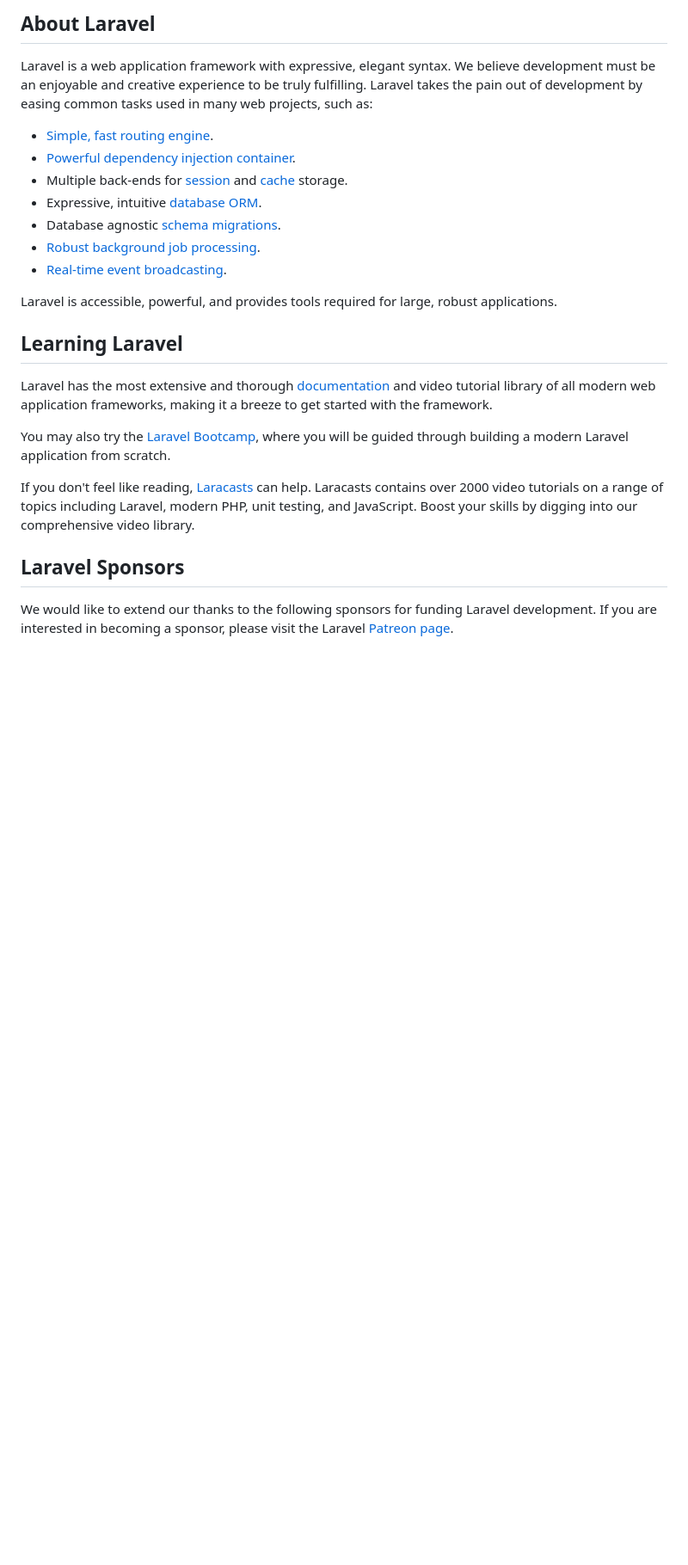
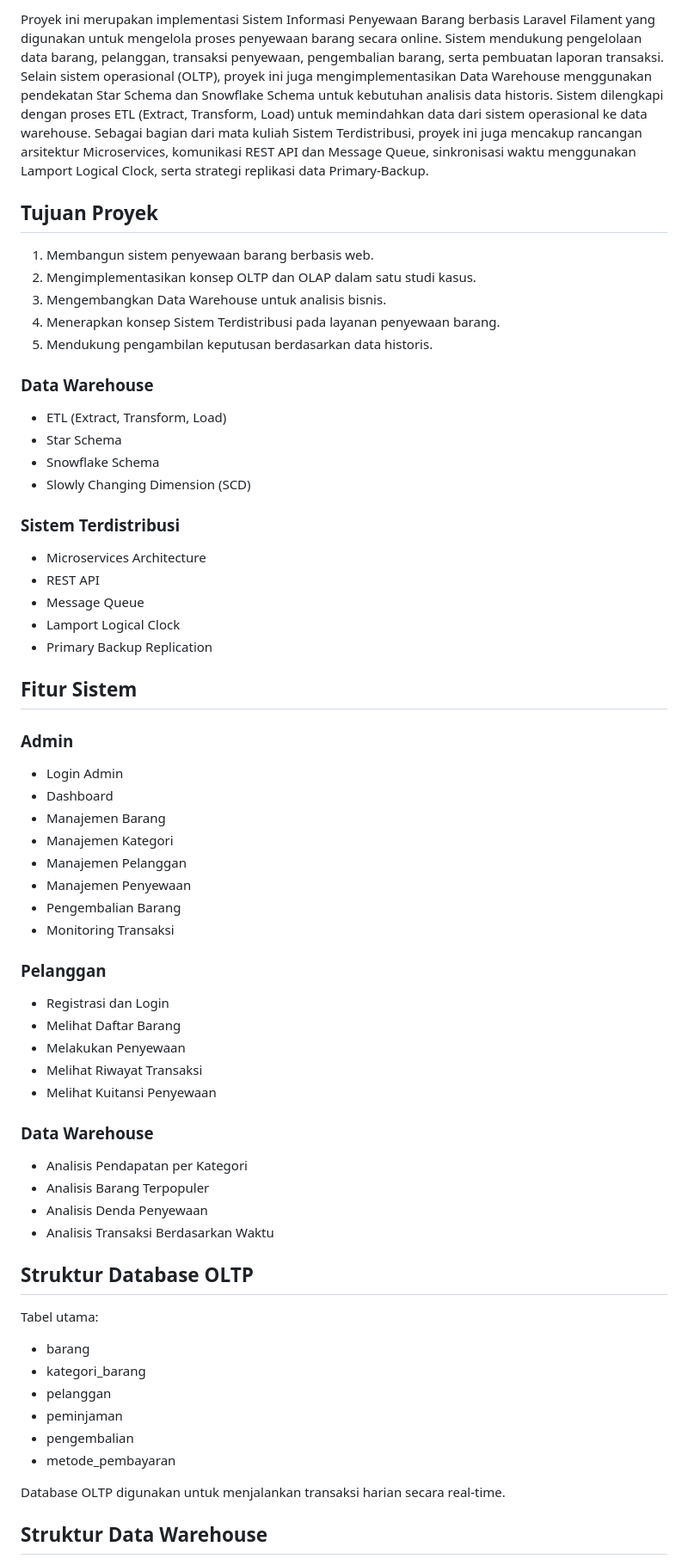
Before and after one commit to Nailaproject/Sistem-SewaBarang, a Markdown page: README.md, the part around one of its changes. Shown at 86% size. GitHub-like rendering; blank space fills up the shorter version.

```diff
--- a/README.md
+++ b/README.md
@@ -9,27 +4,62 @@
 
-## About Laravel
+Proyek ini merupakan implementasi Sistem Informasi Penyewaan Barang berbasis Laravel Filament yang digunakan untuk mengelola proses penyewaan barang secara online. Sistem mendukung pengelolaan data barang, pelanggan, transaksi penyewaan, pengembalian barang, serta pembuatan laporan transaksi.
+Selain sistem operasional (OLTP), proyek ini juga mengimplementasikan Data Warehouse menggunakan pendekatan Star Schema dan Snowflake Schema untuk kebutuhan analisis data historis. Sistem dilengkapi dengan proses ETL (Extract, Transform, Load) untuk memindahkan data dari sistem operasional ke data warehouse.
+Sebagai bagian dari mata kuliah Sistem Terdistribusi, proyek ini juga mencakup rancangan arsitektur Microservices, komunikasi REST API dan Message Queue, sinkronisasi waktu menggunakan Lamport Logical Clock, serta strategi replikasi data Primary-Backup.
 
-Laravel is a web application framework with expressive, elegant syntax. We believe development must be an enjoyable and creative experience to be truly fulfilling. Laravel takes the pain out of development by easing common tasks used in many web projects, such as:
+## Tujuan Proyek
+1. Membangun sistem penyewaan barang berbasis web.
+2. Mengimplementasikan konsep OLTP dan OLAP dalam satu studi kasus.
+3. Mengembangkan Data Warehouse untuk analisis bisnis.
+4. Menerapkan konsep Sistem Terdistribusi pada layanan penyewaan barang.
+5. Mendukung pengambilan keputusan berdasarkan data historis.
 
-- [Simple, fast routing engine](https://laravel.com/docs/routing).
-- [Powerful dependency injection container](https://laravel.com/docs/container).
-- Multiple back-ends for [session](https://laravel.com/docs/session) and [cache](https://laravel.com/docs/cache) storage.
-- Expressive, intuitive [database ORM](https://laravel.com/docs/eloquent).
-- Database agnostic [schema migrations](https://laravel.com/docs/migrations).
-- [Robust background job processing](https://laravel.com/docs/queues).
-- [Real-time event broadcasting](https://laravel.com/docs/broadcasting).
+### Data Warehouse
+* ETL (Extract, Transform, Load)
+* Star Schema
+* Snowflake Schema
+* Slowly Changing Dimension (SCD)
 
-Laravel is accessible, powerful, and provides tools required for large, robust applications.
+### Sistem Terdistribusi
+* Microservices Architecture
+* REST API
+* Message Queue
+* Lamport Logical Clock
+* Primary Backup Replication
 
-## Learning Laravel
+## Fitur Sistem
+### Admin
+* Login Admin
+* Dashboard
+* Manajemen Barang
+* Manajemen Kategori
+* Manajemen Pelanggan
+* Manajemen Penyewaan
+* Pengembalian Barang
+* Monitoring Transaksi
 
-Laravel has the most extensive and thorough [documentation](https://laravel.com/docs) and video tutorial library of all modern web application frameworks, making it a breeze to get started with the framework.
+### Pelanggan
+* Registrasi dan Login
+* Melihat Daftar Barang
+* Melakukan Penyewaan
+* Melihat Riwayat Transaksi
+* Melihat Kuitansi Penyewaan
 
-You may also try the [Laravel Bootcamp](https://bootcamp.laravel.com), where you will be guided through building a modern Laravel application from scratch.
+### Data Warehouse
+* Analisis Pendapatan per Kategori
+* Analisis Barang Terpopuler
+* Analisis Denda Penyewaan
+* Analisis Transaksi Berdasarkan Waktu
 
-If you don't feel like reading, [Laracasts](https://laracasts.com) can help. Laracasts contains over 2000 video tutorials on a range of topics including Laravel, modern PHP, unit testing, and JavaScript. Boost your skills by digging into our comprehensive video library.
+## Struktur Database OLTP
+Tabel utama:
+* barang
+* kategori_barang
+* pelanggan
+* peminjaman
+* pengembalian
+* metode_pembayaran
 
-## Laravel Sponsors
+Database OLTP digunakan untuk menjalankan transaksi harian secara real-time.
 
-We would like to extend our thanks to the following sponsors for funding Laravel development. If you are interested in becoming a sponsor, please visit the Laravel [Patreon page](https://patreon.com/taylorotwell).
+## Struktur Data Warehouse
 
```
Also changed, not shown: other parts of README.md (+47 -29 lines).
